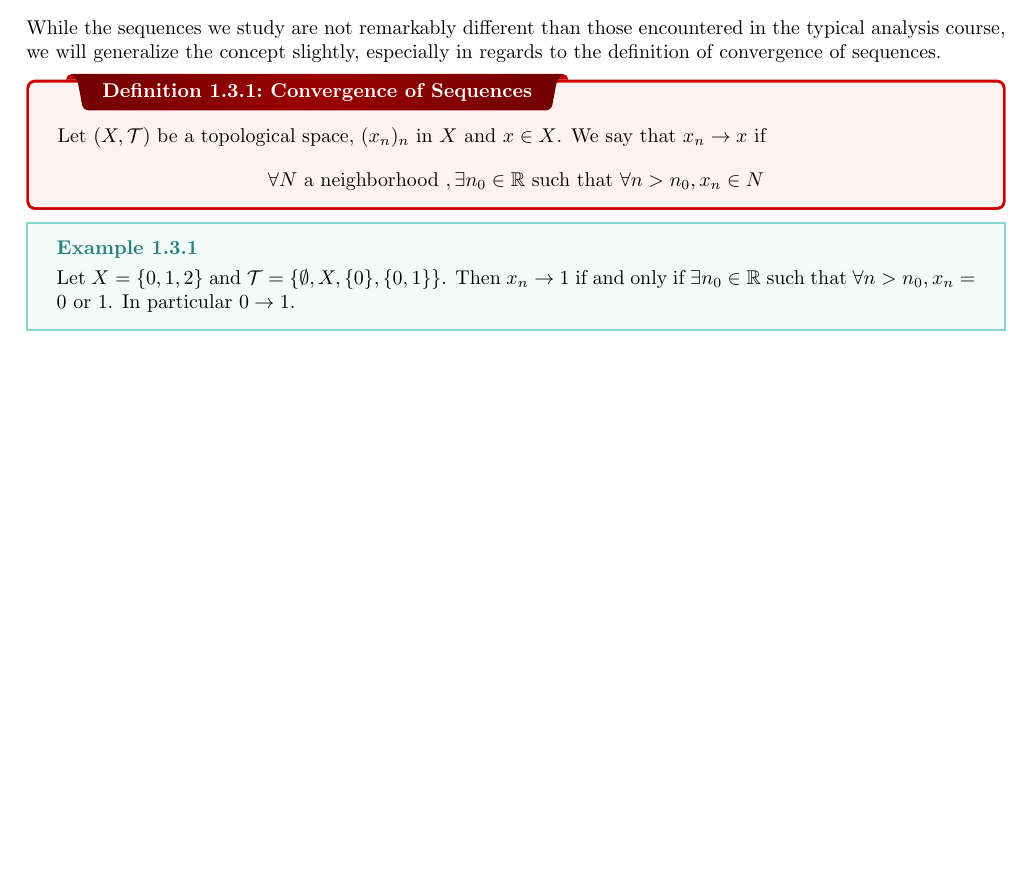
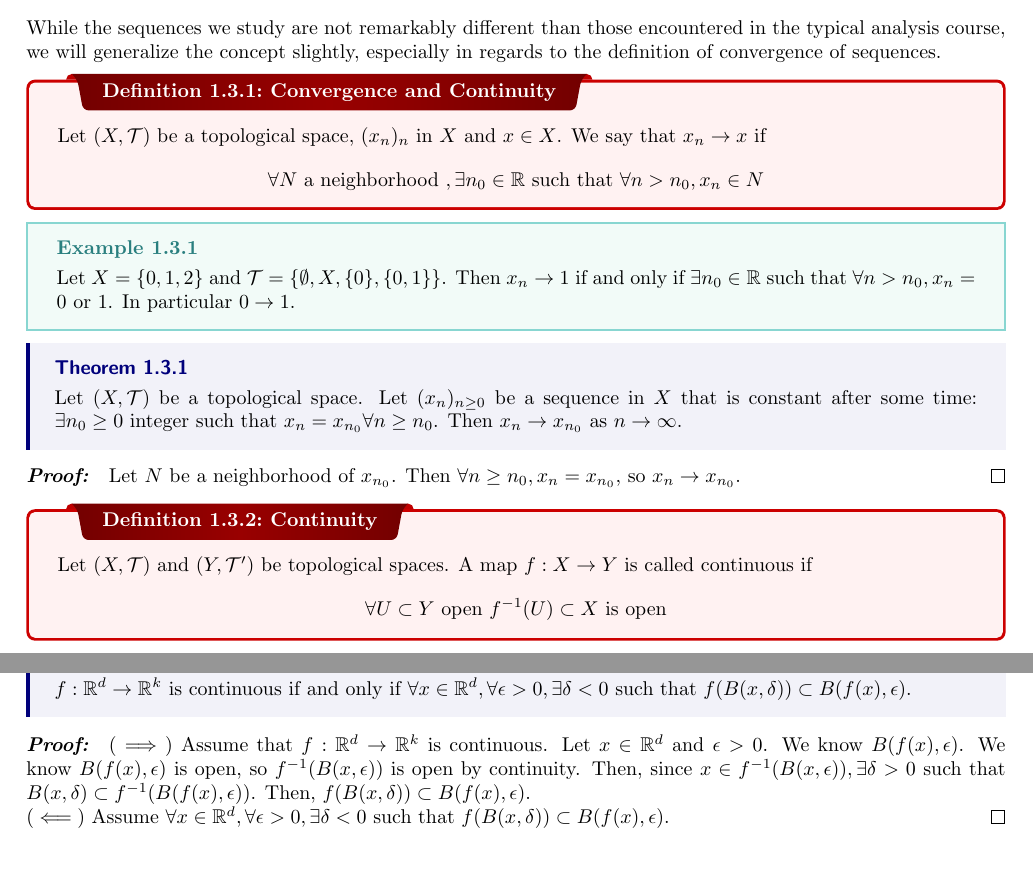
Before and after one commit to pmull18/mathNotes, a LaTeX thesis (Math590/topology_class-note.tex, which reads Math590/ch01-intro.tex): part of page 9 of 29 before the commit and two parts of pages 9 and 10 of 30 after it, the two joined at a grey line, cut so that both start at the same text, the shorter picture padded with empty space. The pictures show the PDF file Math590/topology_class-note.pdf that the author committed with the source.

Commit message:
started work on lecture from 1/19

```diff
--- a/Math590/ch01-intro.tex
+++ b/Math590/ch01-intro.tex
@@ -201,7 +201,21 @@ Moreover, $\forall U\subset X, U$ is open if and only if $U$ is a neighborhood o
 \section{Sequences in Topological Spaces}
 While the sequences we study are not remarkably different than those encountered in the typical analysis course, we will generalize the concept slightly, especially in regards to the definition of convergence of sequences.
 
-\dfn{Convergence of Sequences}{Let $(X,\mcT)$ be a topological space, $(x_n)_{n}$ in $X$ and $x\in X$. We say that $x_n\to x$ if
+\dfn{Convergence and Continuity}{Let $(X,\mcT)$ be a topological space, $(x_n)_{n}$ in $X$ and $x\in X$. We say that $x_n\to x$ if
 $$\forall N\text{ a neighborhood }, \exists n_0\in\mathbb{R} \text{ such that }\forall n > n_0, x_n\in N$$}
 
 \ex{}{Let $X=\{0,1,2\}$ and $\mcT = \{\emptyset, X, \{0\}, \{0,1\}\}$. Then $x_n\to 1$ if and only if $\exists n_0\in\mathbb{R}$ such that $\forall n > n_0, x_n = 0$ or $1$. In particular $0\to 1$.}
+
+\thm{}{Let $(X,\mcT)$ be a topological space. Let $(x_n)_{n\geq 0}$ be a sequence in $X$ that is constant after some time: $\exists n_0\geq 0$ integer such that $x_n=x_{n_0} \forall n\geq n_0$. Then $x_n\to x_{n_0}$ as $n\to\infty$.}
+\begin{myproof}
+	Let $N$ be a neighborhood of $x_{n_0}$. Then $\forall n\geq n_0, x_n = x_{n_0}$, so $x_n\to x_{n_0}$.
+\end{myproof}
+
+\dfn{Continuity}{Let $(X,\mcT)$ and $(Y, \mcT')$ be topological spaces. A map $f:X\to Y$ is called continuous if $$\forall U\subset Y \text{ open } f^{-1}(U)\subset X \text{ is open}$$}
+
+\thm{}{$f:\mathbb{R}^d\to\mathbb{R}^k$ is continuous if and only if $\forall x\in\mathbb{R}^d,\forall\epsilon > 0,\exists\delta < 0$ such that $f(B(x,\delta))\subset B(f(x),\epsilon)$.}
+
+\begin{myproof}
+	$(\implies)$ Assume that $f:\mathbb{R}^d\to\mathbb{R}^k$ is continuous. Let $x\in\mathbb{R}^d$ and $\epsilon>0$. We know $B(f(x),\epsilon)$. We know $B(f(x),\epsilon)$ is open, so $f^{-1}(B(x,\epsilon))$ is open by continuity. Then, since $x\in f^{-1}(B(x,\epsilon)),\exists\delta > 0$ such that $B(x,\delta)\subset f^{-1}(B(f(x),\epsilon))$. Then, $f(B(x,\delta))\subset B(f(x),\epsilon)$. \\
+	$(\impliedby)$ Assume $\forall x\in\mathbb{R}^d,\forall\epsilon > 0,\exists\delta < 0$ such that $f(B(x,\delta))\subset B(f(x),\epsilon)$. Let $U\subset\mathbb{R}^d$ be open. Then, for $f$ to be continuous we want to show that $f^{-1}(U) is open. Let $x\in f^{-1}(U)$
+\end{myproof}
```
Also changed, not shown: Math590/topology_class-note.pdf, 10 other files.
